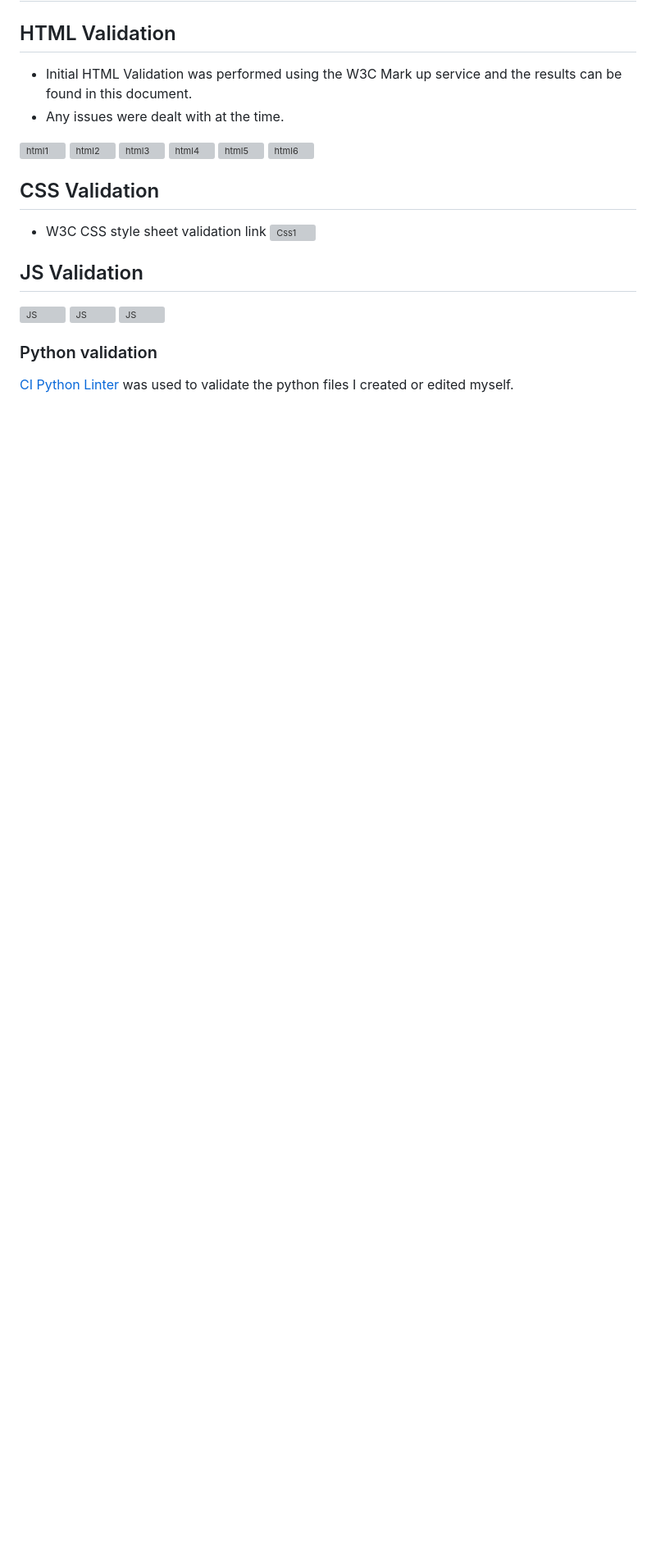
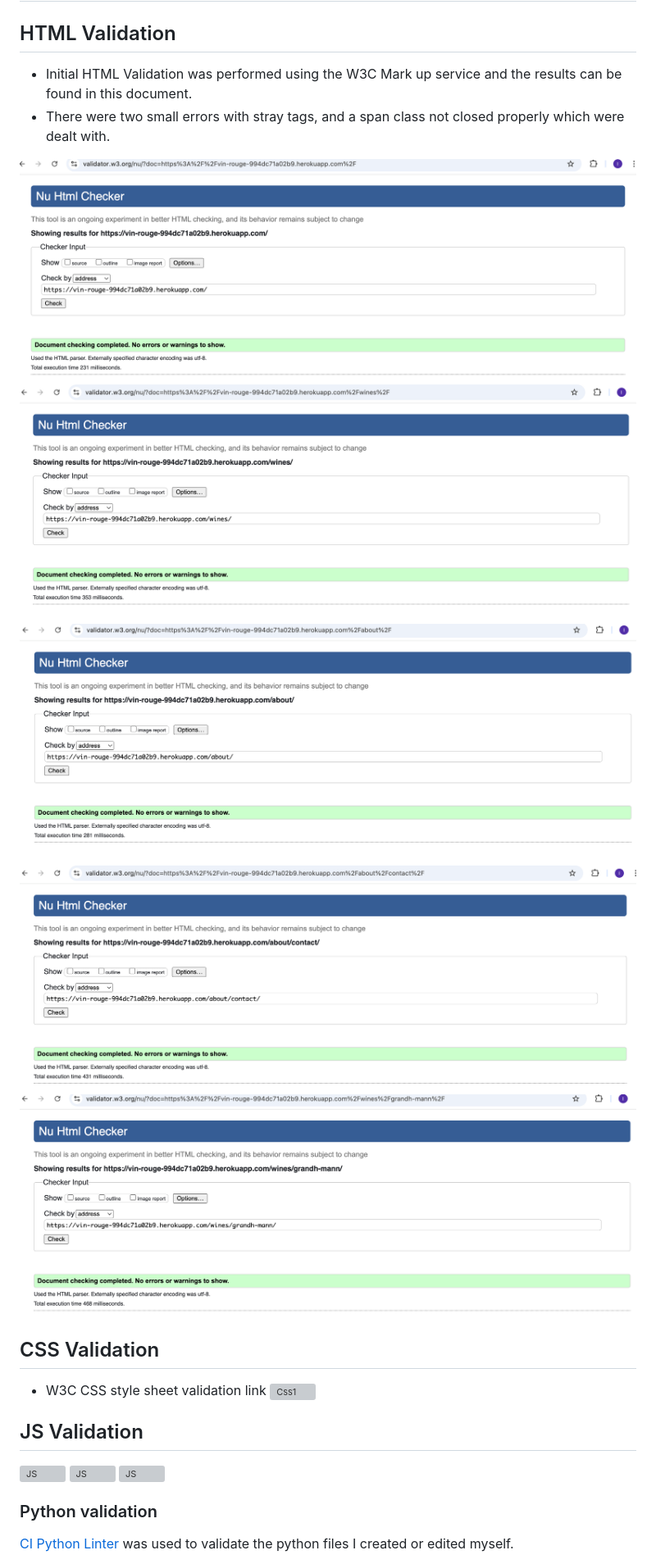
Before and after one commit to IsaacNicholls1/vin-rouge, a Markdown page: README.md, the part around the change printed below. Shown: that part at 82% size. GitHub-like rendering; pictures changed too: static/images/html1.png (added), static/images/html2.png (added), static/images/html3.png (added); blank space fills up the shorter version; grey boxes are pictures that could not be loaded.

Commit message:
update readme testing

```diff
--- a/README.md
+++ b/README.md
@@ -228,14 +228,14 @@ The header and footer have been kept the same throughout the site - styled simpl
 
 ## HTML Validation
 - Initial HTML Validation was performed using the W3C Mark up service and the results can be found in this document.
-- Any issues were dealt with at the time.
+- There were two small errors with stray tags, and a span class not closed properly which were dealt with.
 
-![html1](/static)
-![html2](/static)
-![html3](/static)
-![html4](/static)
-![html5](/static)
-![html6](/static)
+![html1](/static/images/html1.png)
+![html2](/static/images/html2.png)
+![html3](/static/images/html3.png)
+![html4](/static/images/html4.png)
+![html5](/static/images/html5.png)
+
 
 ## CSS Validation
 - W3C CSS style sheet validation link
```
Also changed, not shown: other parts of README.md (+5 -4 lines), static/images/dbdiagram.png (added).
